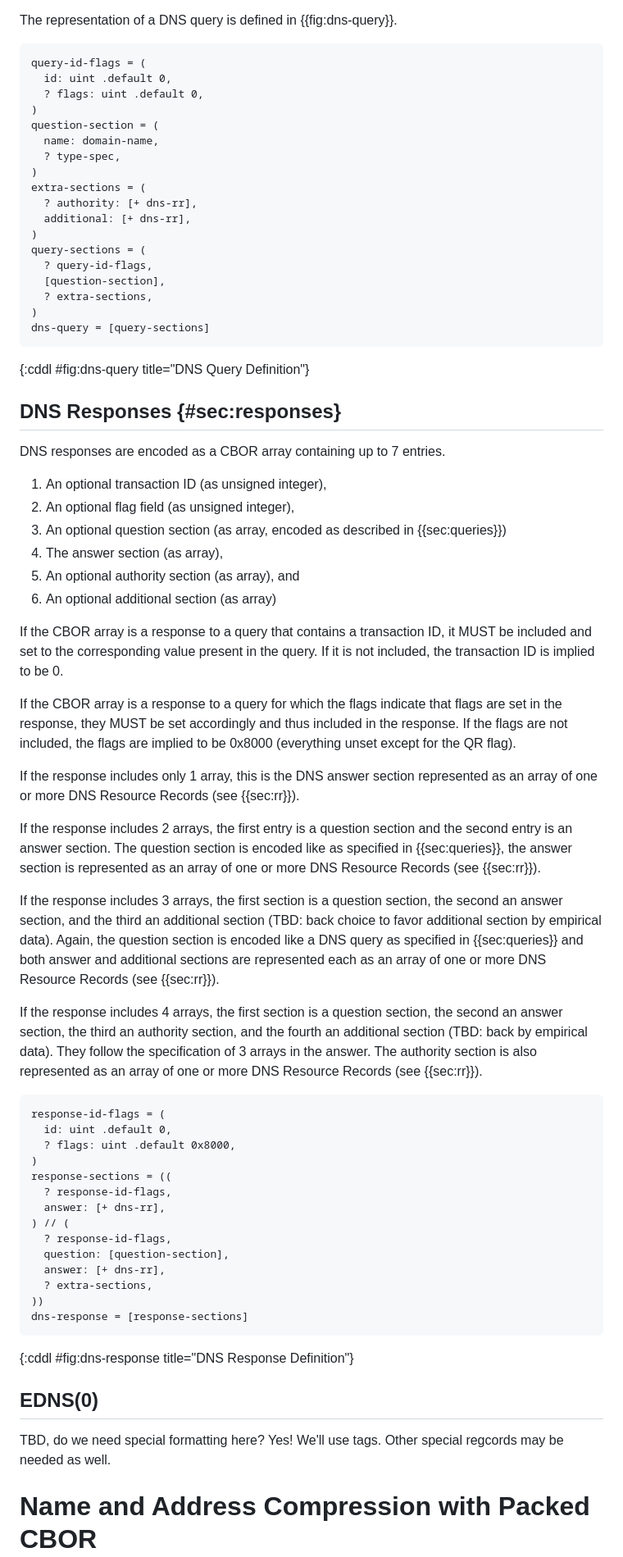
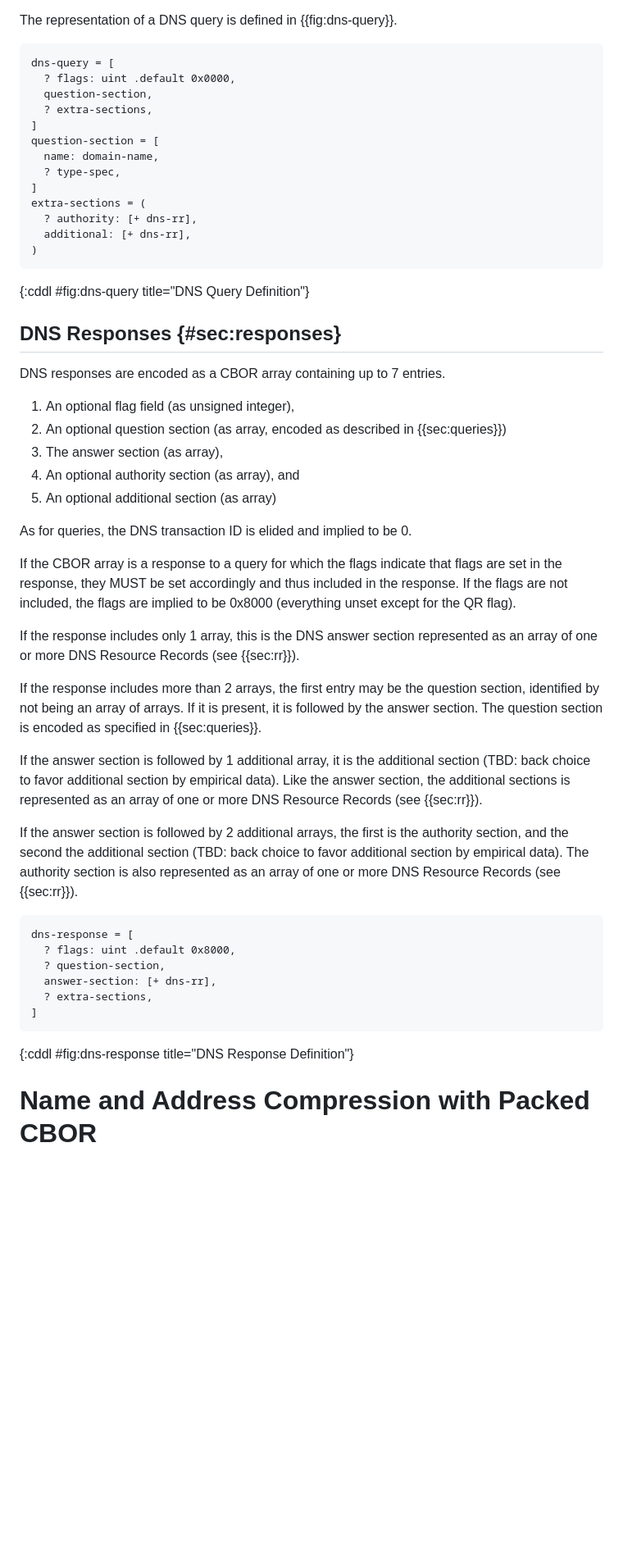
Before and after one commit to anr-bmbf-pivot/draft-lenders-dns-cbor, a Markdown page: draft-lenders-dns-cbor-04.md, the part around the change printed below. Shown: that part at 82% size. Drawn GitHub-style; blank space fills up the shorter version.

Commit message:
Add source of draft-lenders-dns-cbor-04

```diff
--- a/draft-lenders-dns-cbor-03.md
+++ b/draft-lenders-dns-cbor-04.md
@@ -219,25 +293,20 @@ resource records (see {{sec:rr}})
 
 The representation of a DNS query is defined in {{fig:dns-query}}.
 
-~~~ CDDL
-query-id-flags = (
-  id: uint .default 0,
-  ? flags: uint .default 0,
-)
-question-section = (
+~~~ cddl
+dns-query = [
+  ? flags: uint .default 0x0000,
+  question-section,
+  ? extra-sections,
+]
+question-section = [
   name: domain-name,
   ? type-spec,
-)
+]
 extra-sections = (
   ? authority: [+ dns-rr],
   additional: [+ dns-rr],
 )
-query-sections = (
-  ? query-id-flags,
-  [question-section],
-  ? extra-sections,
-)
-dns-query = [query-sections]
 ~~~
 {:cddl #fig:dns-query title="DNS Query Definition"}
 
@@ -245,16 +314,13 @@ dns-query = [query-sections]
 
 DNS responses are encoded as a CBOR array containing up to 7 entries.
 
-1. An optional transaction ID (as unsigned integer),
-2. An optional flag field (as unsigned integer),
-3. An optional question section (as array, encoded as described in {{sec:queries}})
-4. The answer section (as array),
+1. An optional flag field (as unsigned integer),
+2. An optional question section (as array, encoded as described in {{sec:queries}})
+3. The answer section (as array),
 4. An optional authority section (as array), and
 5. An optional additional section (as array)
 
-If the CBOR array is a response to a query that contains a transaction ID, it MUST be included and
-set to the corresponding value present in the query.
-If it is not included, the transaction ID is implied to be 0.
+As for queries, the DNS transaction ID is elided and implied to be 0.
 
 If the CBOR array is a response to a query for which the flags indicate that flags are set in the
 response, they MUST be set accordingly and thus included in the response.
@@ -264,43 +330,28 @@ QR flag).
 If the response includes only 1 array, this is the DNS answer section represented as an
 array of one or more DNS Resource Records (see {{sec:rr}}).
 
-If the response includes 2 arrays, the first entry is a question section and the second
-entry is an answer section. The question section is encoded like as specified in {{sec:queries}},
-the answer section is represented as an array of one or more DNS Resource Records (see {{sec:rr}}).
+If the response includes more than 2 arrays, the first entry may be the question section, identified
+by not being an array of arrays. If it is present, it is followed by the answer section. The
+question section is encoded as specified in {{sec:queries}}.
 
-If the response includes 3 arrays, the first section is a question section, the second an answer
-section, and the third an additional section (TBD: back choice to favor additional section by
-empirical data). Again, the question section is encoded like a DNS query as specified in
-{{sec:queries}} and both answer and additional sections are represented each as an array of one
-or more DNS Resource Records (see {{sec:rr}}).
+If the answer section is followed by 1 additional array, it is the additional section (TBD:
+back choice to favor additional section by empirical data). Like the answer section, the additional
+sections is represented as an array of one or more DNS Resource Records (see {{sec:rr}}).
 
-If the response includes 4 arrays, the first section is a question section, the second an answer
-section, the third an authority section, and the fourth an additional section (TBD: back by
-empirical data). They follow the specification of 3 arrays in the answer. The authority section is
-also represented as an array of one or more DNS Resource Records (see {{sec:rr}}).
+If the answer section is followed by 2 additional arrays, the first is the authority section, and
+the second the additional section (TBD: back choice to favor additional section by empirical data).
+The authority section is also represented as an array of one or more DNS Resource Records (see
+{{sec:rr}}).
 
-~~~ CDDL
-response-id-flags = (
-  id: uint .default 0,
+~~~ cddl
+dns-response = [
   ? flags: uint .default 0x8000,
-)
-response-sections = ((
-  ? response-id-flags,
-  answer: [+ dns-rr],
-) // (
-  ? response-id-flags,
-  question: [question-section],
-  answer: [+ dns-rr],
+  ? question-section,
+  answer-section: [+ dns-rr],
   ? extra-sections,
-))
-dns-response = [response-sections]
+]
 ~~~
 {:cddl #fig:dns-response title="DNS Response Definition"}
-
-## EDNS(0)
-
-TBD, do we need special formatting here? Yes! We'll use tags.
-Other special regcords may be needed as well.
 
 # Name and Address Compression with Packed CBOR
 
```
Also changed, not shown: other parts of draft-lenders-dns-cbor-04.md (+135 -63 lines).
